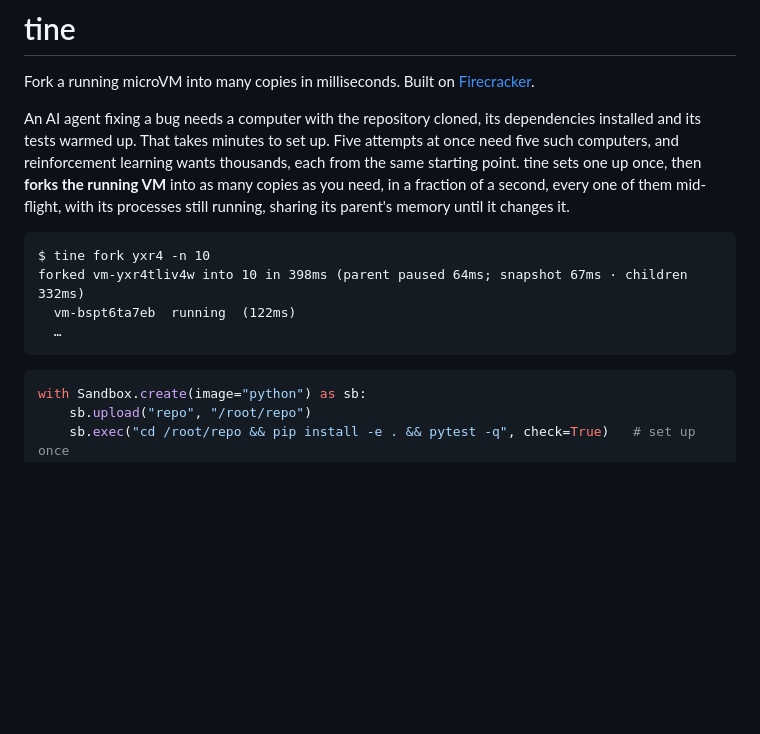
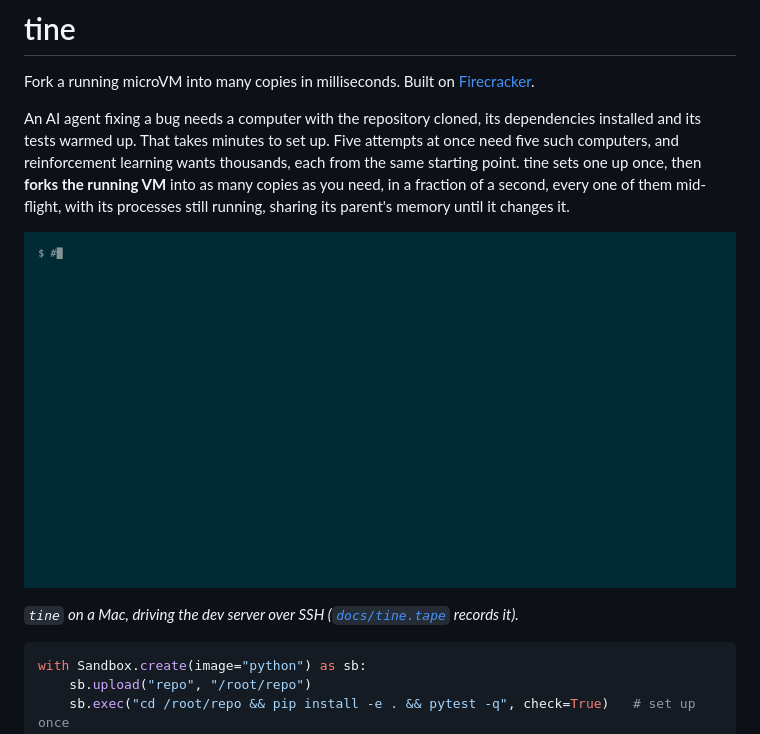
Before and after one commit to sanidhyasin/tine, a Markdown page: README.md, the part around the change. Rendered like a GitHub page; pictures changed too: docs/tine.gif (added); blank space fills up the shorter version.

````diff
--- a/README.md
+++ b/README.md
@@ -4,12 +4,9 @@ Fork a running microVM into many copies in milliseconds. Built on [Firecracker](
 
 An AI agent fixing a bug needs a computer with the repository cloned, its dependencies installed and its tests warmed up. That takes minutes to set up. Five attempts at once need five such computers, and reinforcement learning wants thousands, each from the same starting point. tine sets one up once, then **forks the running VM** into as many copies as you need, in a fraction of a second, every one of them mid-flight, with its processes still running, sharing its parent's memory until it changes it.
 
-```
-$ tine fork yxr4 -n 10
-forked vm-yxr4tliv4w into 10 in 398ms (parent paused 64ms; snapshot 67ms · children 332ms)
-  vm-bspt6ta7eb  running  (122ms)
-  …
-```
+![tine on a Mac: a VM restored from a template in 66 ms, set up, forked into 10 running copies in 0.6 s, each sharing its parent's memory](docs/tine.gif)
+
+*`tine` on a Mac, driving the dev server over SSH ([`docs/tine.tape`](docs/tine.tape) records it).*
 
 ```python
 with Sandbox.create(image="python") as sb:
````
Also changed, not shown: docs/PLAN.md (+3 -3 lines), 1 other file.
